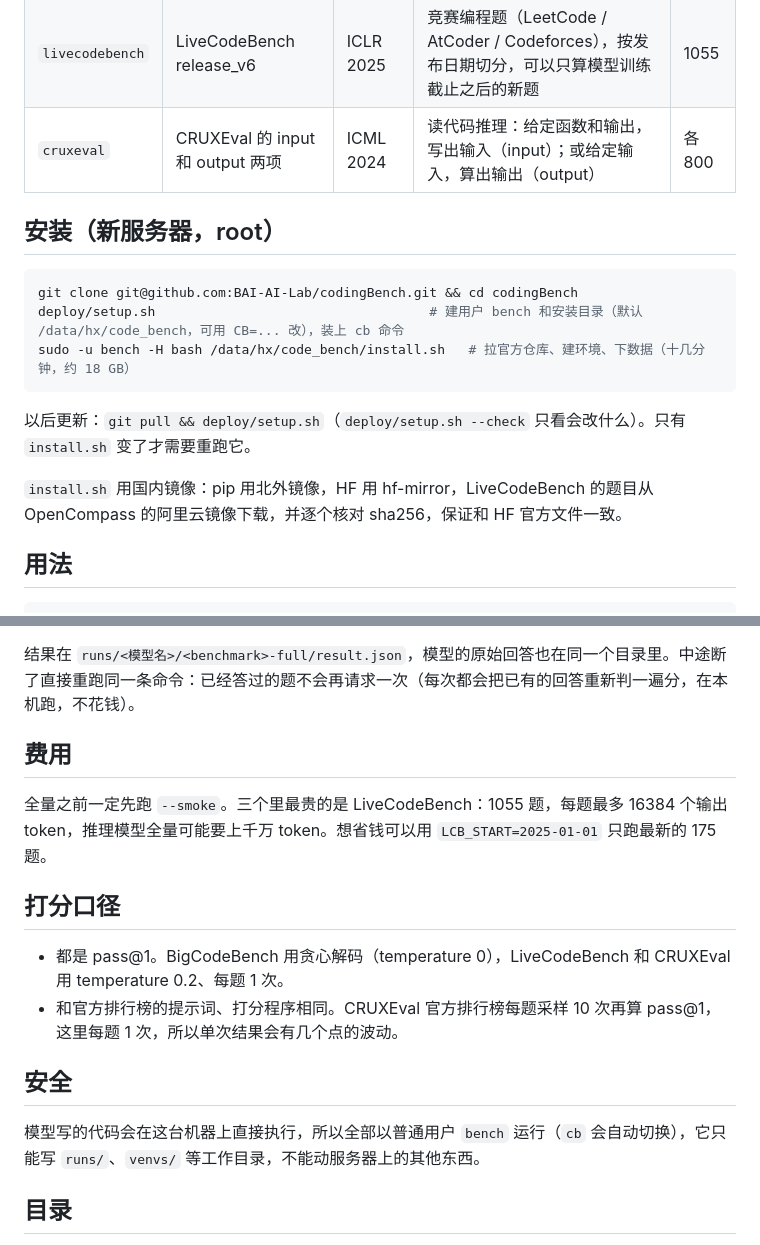
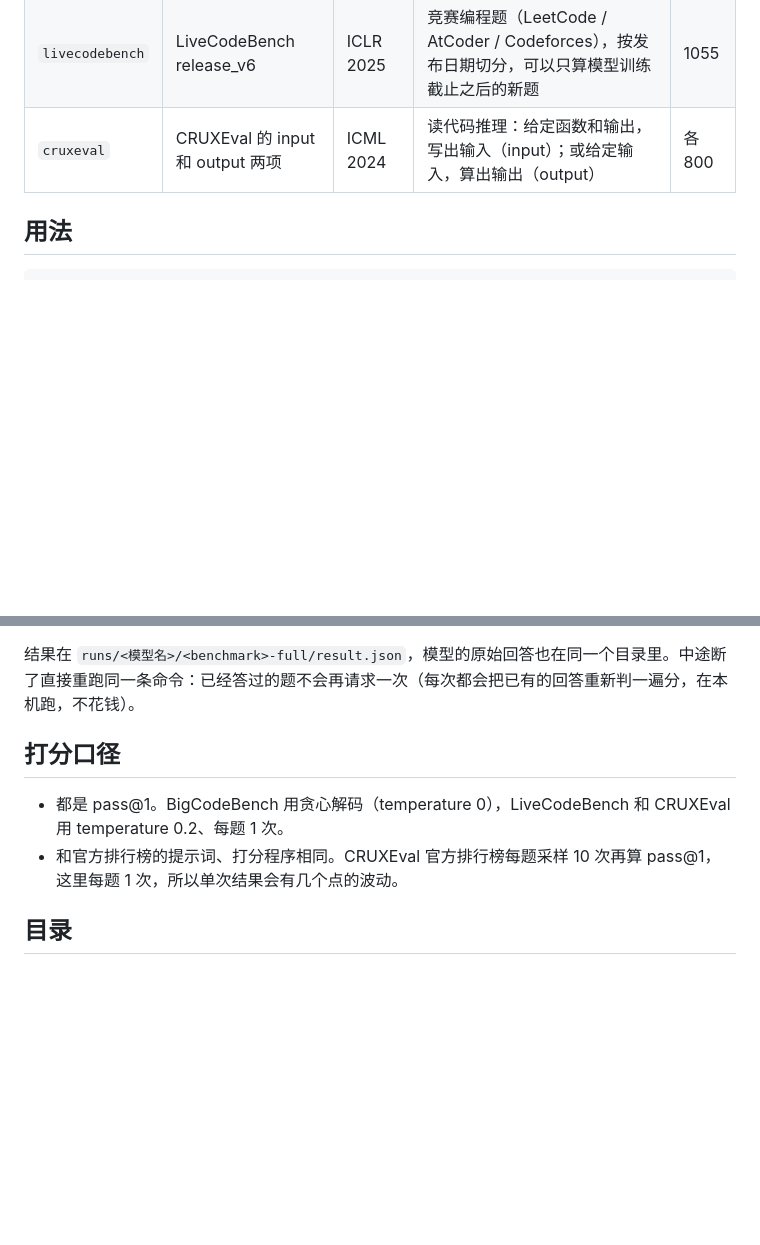
Before and after one commit to BAI-AI-Lab/codingBench, a Markdown page: README.md, 2 parts joined by grey strips. Drawn GitHub-style; blank space fills up the shorter version.

````diff
--- a/README.md
+++ b/README.md
@@ -8,17 +8,7 @@
 | `livecodebench` | LiveCodeBench release_v6 | ICLR 2025 | 竞赛编程题（LeetCode / AtCoder / Codeforces），按发布日期切分，可以只算模型训练截止之后的新题 | 1055 |
 | `cruxeval` | CRUXEval 的 input 和 output 两项 | ICML 2024 | 读代码推理：给定函数和输出，写出输入（input）；或给定输入，算出输出（output） | 各 800 |
 
-## 安装（新服务器，root）
 
-```bash
-git clone git@github.com:BAI-AI-Lab/codingBench.git && cd codingBench
-deploy/setup.sh                                   # 建用户 bench 和安装目录（默认 /data/hx/code_bench，可用 CB=... 改），装上 cb 命令
-sudo -u bench -H bash /data/hx/code_bench/install.sh   # 拉官方仓库、建环境、下数据（十几分钟，约 18 GB）
-```
-
-以后更新：`git pull && deploy/setup.sh`（`deploy/setup.sh --check` 只看会改什么）。只有 `install.sh` 变了才需要重跑它。
-
-`install.sh` 用国内镜像：pip 用北外镜像，HF 用 hf-mirror，LiveCodeBench 的题目从 OpenCompass 的阿里云镜像下载，并逐个核对 sha256，保证和 HF 官方文件一致。
 
 ## 用法
 
@@ -42,18 +32,13 @@ cb report <模型名>/livecodebench-full   # LiveCodeBench 的详细报告（按
 
 结果在 `runs/<模型名>/<benchmark>-full/result.json`，模型的原始回答也在同一个目录里。中途断了直接重跑同一条命令：已经答过的题不会再请求一次（每次都会把已有的回答重新判一遍分，在本机跑，不花钱）。
 
-## 费用
 
-全量之前一定先跑 `--smoke`。三个里最贵的是 LiveCodeBench：1055 题，每题最多 16384 个输出 token，推理模型全量可能要上千万 token。想省钱可以用 `LCB_START=2025-01-01` 只跑最新的 175 题。
 
 ## 打分口径
 
 - 都是 pass@1。BigCodeBench 用贪心解码（temperature 0），LiveCodeBench 和 CRUXEval 用 temperature 0.2、每题 1 次。
 - 和官方排行榜的提示词、打分程序相同。CRUXEval 官方排行榜每题采样 10 次再算 pass@1，这里每题 1 次，所以单次结果会有几个点的波动。
 
-## 安全
-
-模型写的代码会在这台机器上直接执行，所以全部以普通用户 `bench` 运行（`cb` 会自动切换），它只能写 `runs/`、`venvs/` 等工作目录，不能动服务器上的其他东西。
 
 ## 目录
 
````
